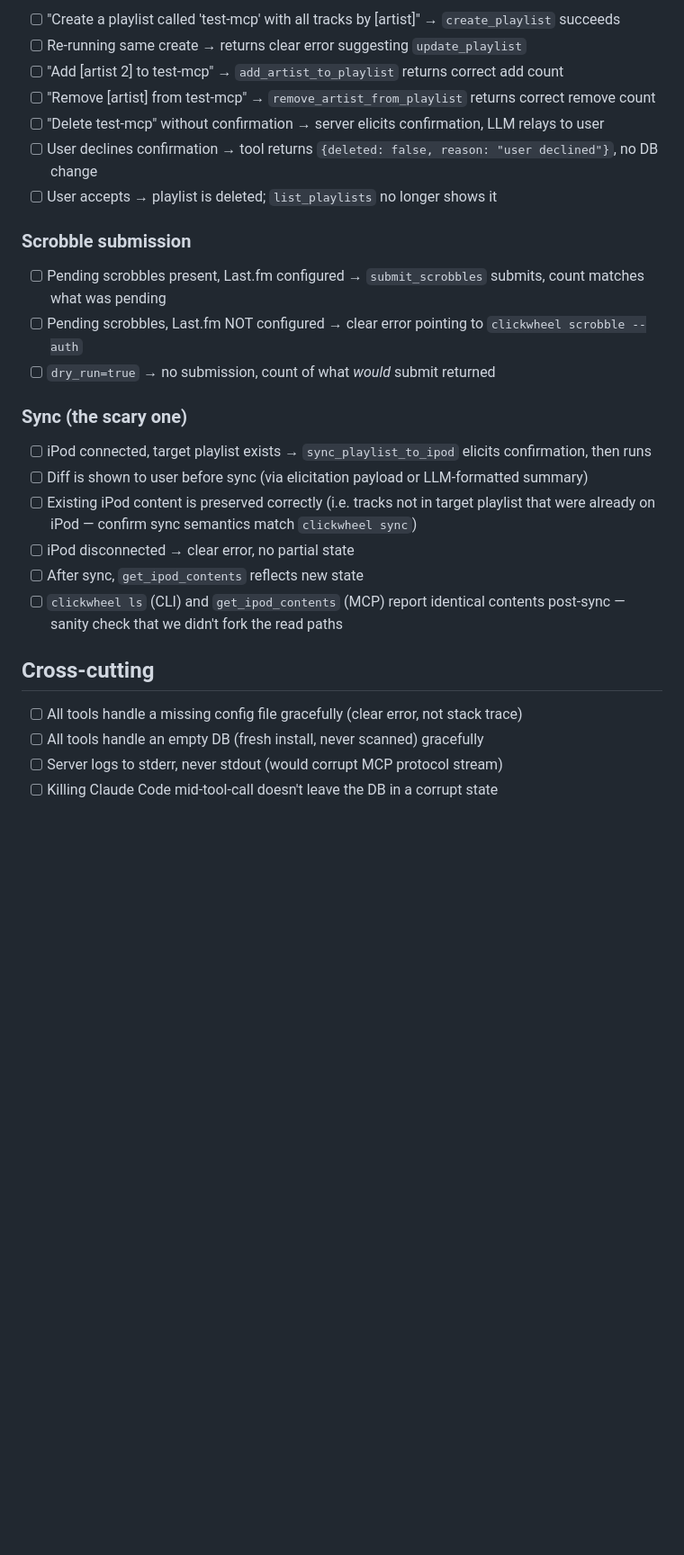
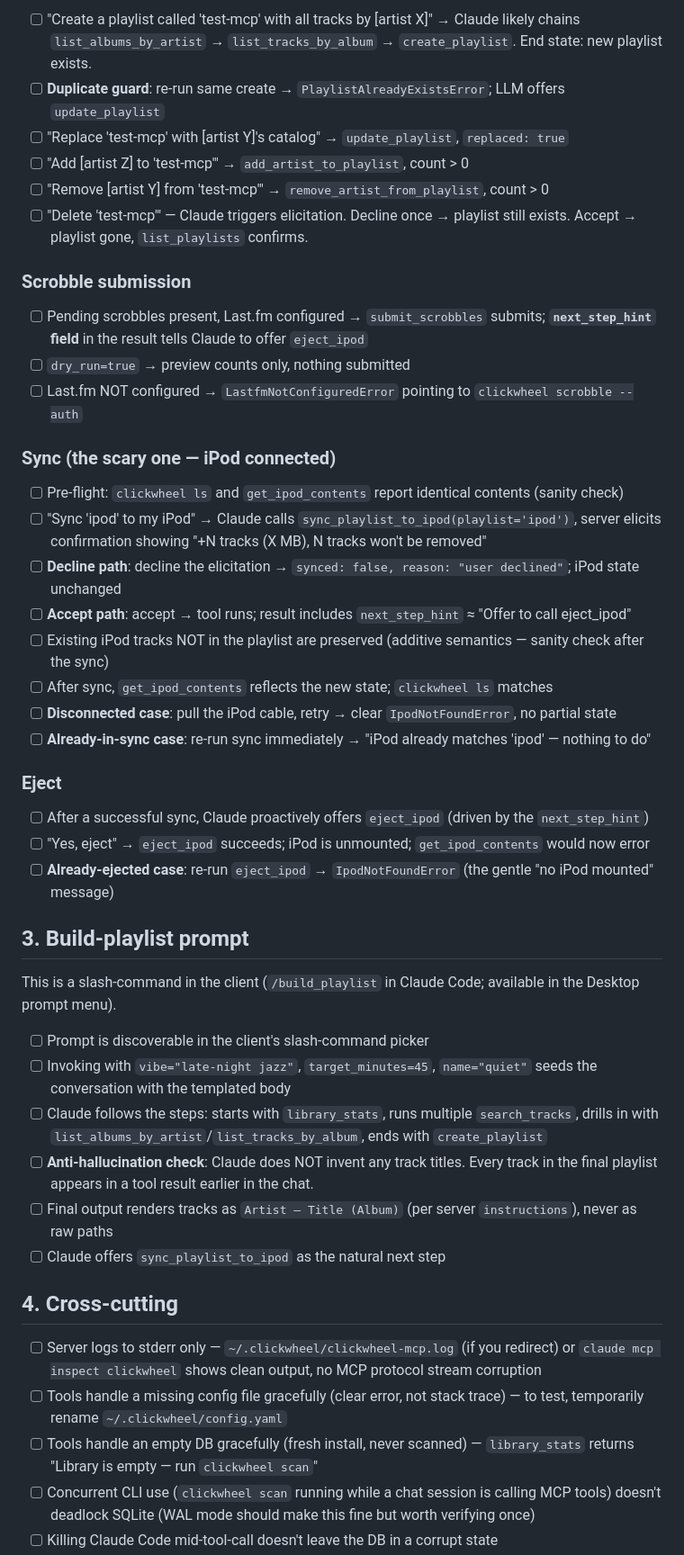
Before and after one commit to pdugan20/clickwheel, a Markdown page: docs/mcp/test-plan.md, the part around one of its changes. Shown at 90% size. Drawn GitHub-style; blank space fills up the shorter version.

```diff
--- a/docs/mcp/test-plan.md
+++ b/docs/mcp/test-plan.md
@@ -49,30 +58,49 @@ Update this list before testing — Pat to mark up missing scenarios or unrealis
 
-- [ ] "Create a playlist called 'test-mcp' with all tracks by [artist]" → `create_playlist` succeeds
-- [ ] Re-running same create → returns clear error suggesting `update_playlist`
-- [ ] "Add [artist 2] to test-mcp" → `add_artist_to_playlist` returns correct add count
-- [ ] "Remove [artist] from test-mcp" → `remove_artist_from_playlist` returns correct remove count
-- [ ] "Delete test-mcp" without confirmation → server elicits confirmation, LLM relays to user
-- [ ] User declines confirmation → tool returns `{deleted: false, reason: "user declined"}`, no DB change
-- [ ] User accepts → playlist is deleted; `list_playlists` no longer shows it
+- [ ] "Create a playlist called 'test-mcp' with all tracks by [artist X]" → Claude likely chains `list_albums_by_artist` → `list_tracks_by_album` → `create_playlist`. End state: new playlist exists.
+- [ ] **Duplicate guard**: re-run same create → `PlaylistAlreadyExistsError`; LLM offers `update_playlist`
+- [ ] "Replace 'test-mcp' with [artist Y]'s catalog" → `update_playlist`, `replaced: true`
+- [ ] "Add [artist Z] to 'test-mcp'" → `add_artist_to_playlist`, count > 0
+- [ ] "Remove [artist Y] from 'test-mcp'" → `remove_artist_from_playlist`, count > 0
+- [ ] "Delete 'test-mcp'" — Claude triggers elicitation. Decline once → playlist still exists. Accept → playlist gone, `list_playlists` confirms.
 
 ### Scrobble submission
 
-- [ ] Pending scrobbles present, Last.fm configured → `submit_scrobbles` submits, count matches what was pending
-- [ ] Pending scrobbles, Last.fm NOT configured → clear error pointing to `clickwheel scrobble --auth`
-- [ ] `dry_run=true` → no submission, count of what _would_ submit returned
+- [ ] Pending scrobbles present, Last.fm configured → `submit_scrobbles` submits; **`next_step_hint` field** in the result tells Claude to offer `eject_ipod`
+- [ ] `dry_run=true` → preview counts only, nothing submitted
+- [ ] Last.fm NOT configured → `LastfmNotConfiguredError` pointing to `clickwheel scrobble --auth`
 
-### Sync (the scary one)
+### Sync (the scary one — iPod connected)
 
-- [ ] iPod connected, target playlist exists → `sync_playlist_to_ipod` elicits confirmation, then runs
-- [ ] Diff is shown to user before sync (via elicitation payload or LLM-formatted summary)
-- [ ] Existing iPod content is preserved correctly (i.e. tracks not in target playlist that were already on iPod — confirm sync semantics match `clickwheel sync`)
-- [ ] iPod disconnected → clear error, no partial state
-- [ ] After sync, `get_ipod_contents` reflects new state
-- [ ] `clickwheel ls` (CLI) and `get_ipod_contents` (MCP) report identical contents post-sync — sanity check that we didn't fork the read paths
+- [ ] Pre-flight: `clickwheel ls` and `get_ipod_contents` report identical contents (sanity check)
+- [ ] "Sync 'ipod' to my iPod" → Claude calls `sync_playlist_to_ipod(playlist='ipod')`, server elicits confirmation showing "+N tracks (X MB), N tracks won't be removed"
+- [ ] **Decline path**: decline the elicitation → `synced: false, reason: "user declined"`; iPod state unchanged
+- [ ] **Accept path**: accept → tool runs; result includes `next_step_hint` ≈ "Offer to call eject_ipod"
+- [ ] Existing iPod tracks NOT in the playlist are preserved (additive semantics — sanity check after the sync)
+- [ ] After sync, `get_ipod_contents` reflects the new state; `clickwheel ls` matches
+- [ ] **Disconnected case**: pull the iPod cable, retry → clear `IpodNotFoundError`, no partial state
+- [ ] **Already-in-sync case**: re-run sync immediately → "iPod already matches 'ipod' — nothing to do"
 
-## Cross-cutting
+### Eject
 
-- [ ] All tools handle a missing config file gracefully (clear error, not stack trace)
-- [ ] All tools handle an empty DB (fresh install, never scanned) gracefully
-- [ ] Server logs to stderr, never stdout (would corrupt MCP protocol stream)
+- [ ] After a successful sync, Claude proactively offers `eject_ipod` (driven by the `next_step_hint`)
+- [ ] "Yes, eject" → `eject_ipod` succeeds; iPod is unmounted; `get_ipod_contents` would now error
+- [ ] **Already-ejected case**: re-run `eject_ipod` → `IpodNotFoundError` (the gentle "no iPod mounted" message)
+
+## 3. Build-playlist prompt
+
+This is a slash-command in the client (`/build_playlist` in Claude Code; available in the Desktop prompt menu).
+
+- [ ] Prompt is discoverable in the client's slash-command picker
+- [ ] Invoking with `vibe="late-night jazz"`, `target_minutes=45`, `name="quiet"` seeds the conversation with the templated body
+- [ ] Claude follows the steps: starts with `library_stats`, runs multiple `search_tracks`, drills in with `list_albums_by_artist`/`list_tracks_by_album`, ends with `create_playlist`
+- [ ] **Anti-hallucination check**: Claude does NOT invent any track titles. Every track in the final playlist appears in a tool result earlier in the chat.
+- [ ] Final output renders tracks as `Artist — Title (Album)` (per server `instructions`), never as raw paths
+- [ ] Claude offers `sync_playlist_to_ipod` as the natural next step
+
+## 4. Cross-cutting
+
+- [ ] Server logs to stderr only — `~/.clickwheel/clickwheel-mcp.log` (if you redirect) or `claude mcp inspect clickwheel` shows clean output, no MCP protocol stream corruption
+- [ ] Tools handle a missing config file gracefully (clear error, not stack trace) — to test, temporarily rename `~/.clickwheel/config.yaml`
+- [ ] Tools handle an empty DB gracefully (fresh install, never scanned) — `library_stats` returns "Library is empty — run `clickwheel scan`"
+- [ ] Concurrent CLI use (`clickwheel scan` running while a chat session is calling MCP tools) doesn't deadlock SQLite (WAL mode should make this fine but worth verifying once)
 - [ ] Killing Claude Code mid-tool-call doesn't leave the DB in a corrupt state
```
Also changed, not shown: other parts of docs/mcp/test-plan.md (+73 -29 lines).
